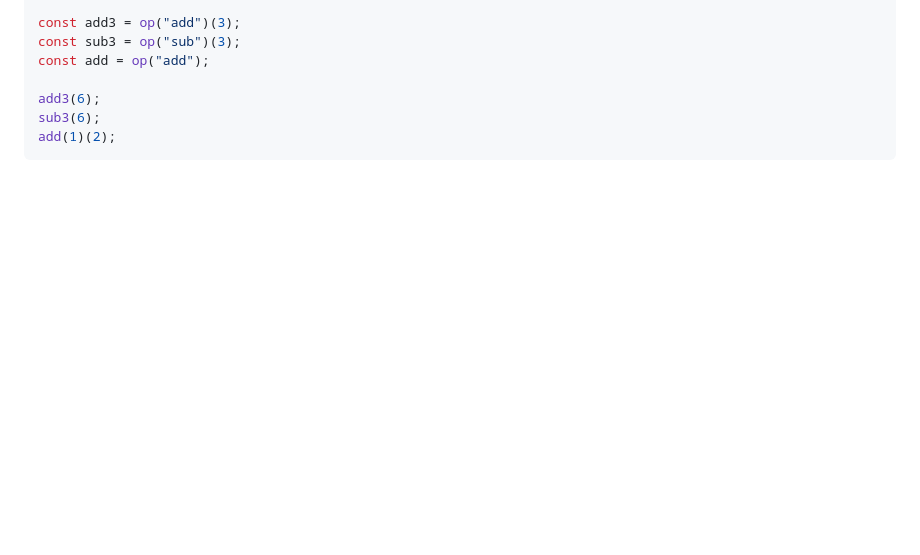
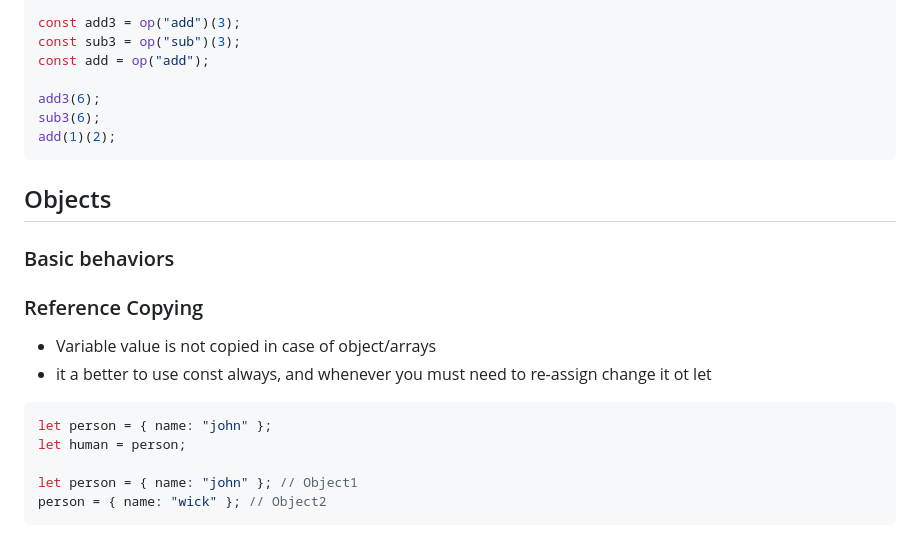
Before and after one commit to mdraselmiah95/CRACKING-the-CODING-INTERVIEW, a Markdown page: JavaScript-(JS)/javaScript.md, the part around the change. Rendered like a GitHub page; blank space fills up the shorter version.

Commit message:
new README file added

````diff
--- a/JavaScript-(JS)/javaScript.md
+++ b/JavaScript-(JS)/javaScript.md
@@ -459,3 +459,20 @@ add3(6);
 sub3(6);
 add(1)(2);
 ```
+
+## Objects
+
+### Basic behaviors
+
+### Reference Copying
+
+- Variable value is not copied in case of object/arrays
+- it a better to use const always, and whenever you must need to re-assign change it ot let
+
+```js
+let person = { name: "john" };
+let human = person;
+
+let person = { name: "john" }; // Object1
+person = { name: "wick" }; // Object2
+```
````
